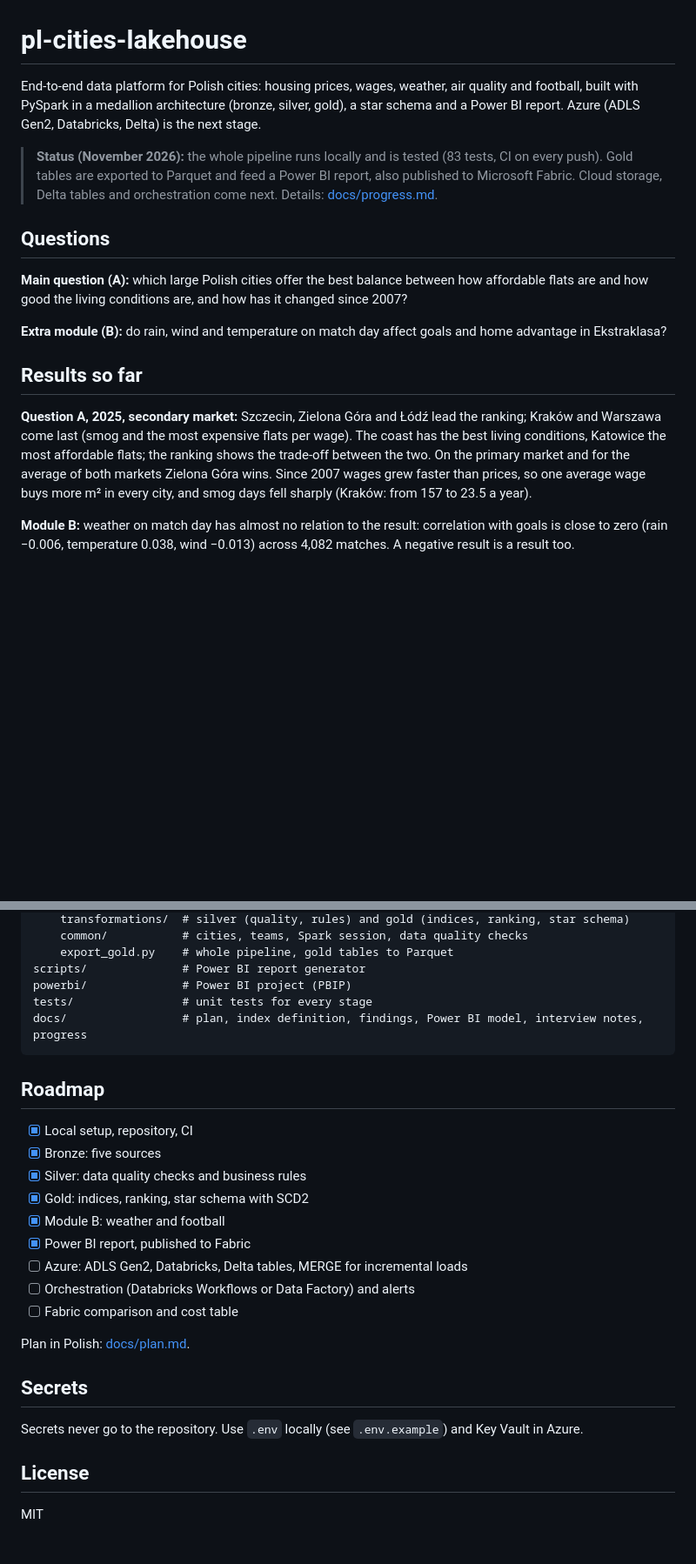
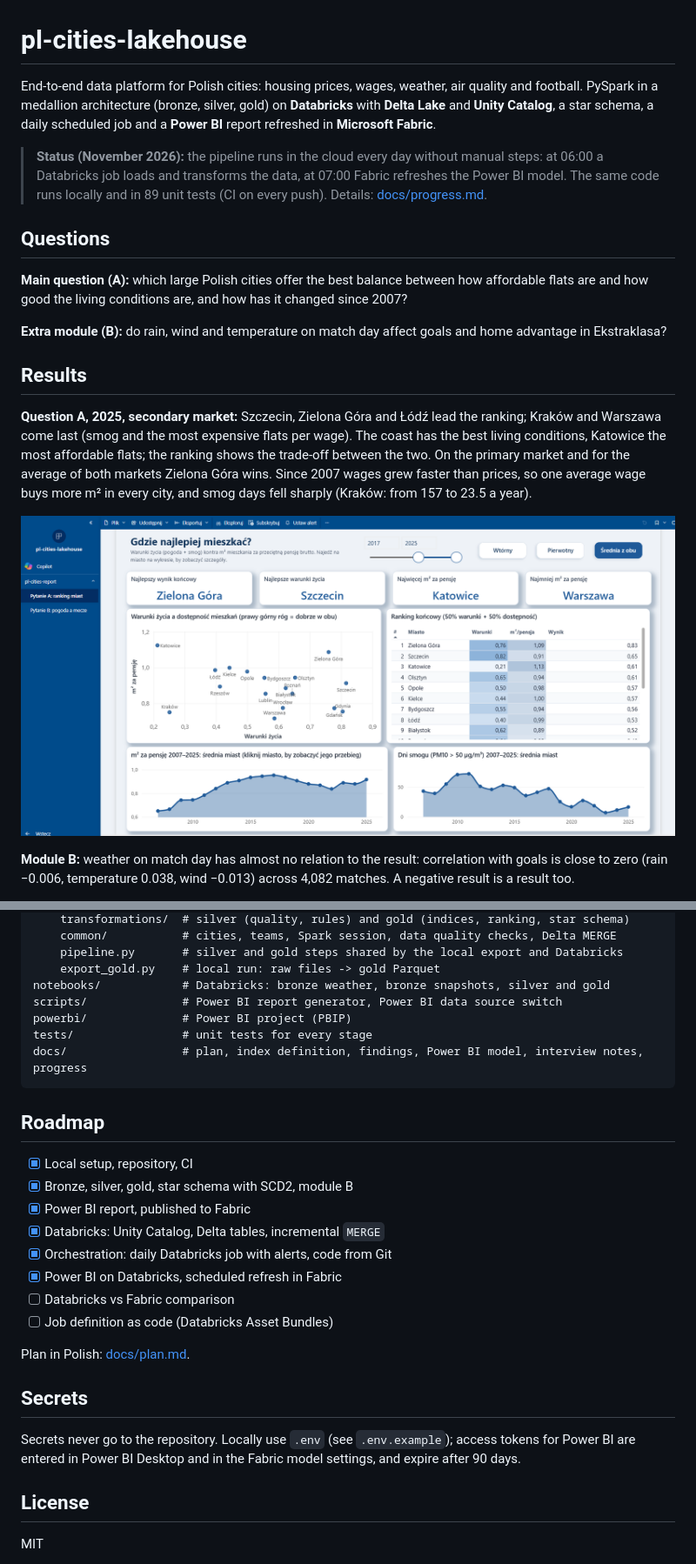
Before and after one commit to Luksol-hub/pl-cities-lakehouse, a Markdown page: README.md, 2 parts joined by grey strips. Shown at 87% size. Rendered like a GitHub page; pictures changed too: docs/images/report.png (added); blank space fills up the shorter version.

```diff
--- a/README.md
+++ b/README.md
@@ -1,12 +1,13 @@
 # pl-cities-lakehouse
 
-End-to-end data platform for Polish cities: housing prices, wages, weather, air quality and football,
-built with PySpark in a medallion architecture (bronze, silver, gold), a star schema and a Power BI report.
-Azure (ADLS Gen2, Databricks, Delta) is the next stage.
+End-to-end data platform for Polish cities: housing prices, wages, weather, air quality and football.
+PySpark in a medallion architecture (bronze, silver, gold) on **Databricks** with **Delta Lake** and
+**Unity Catalog**, a star schema, a daily scheduled job and a **Power BI** report refreshed in
+**Microsoft Fabric**.
 
-> **Status (November 2026):** the whole pipeline runs locally and is tested (83 tests, CI on every push).
-> Gold tables are exported to Parquet and feed a Power BI report, also published to Microsoft Fabric.
-> Cloud storage, Delta tables and orchestration come next. Details: [docs/progress.md](docs/progress.md).
+> **Status (November 2026):** the pipeline runs in the cloud every day without manual steps:
+> at 06:00 a Databricks job loads and transforms the data, at 07:00 Fabric refreshes the Power BI model.
+> The same code runs locally and in 89 unit tests (CI on every push). Details: [docs/progress.md](docs/progress.md).
 
 ## Questions
 
@@ -15,13 +16,15 @@ and how good the living conditions are, and how has it changed since 2007?
 
 **Extra module (B):** do rain, wind and temperature on match day affect goals and home advantage in Ekstraklasa?
 
-## Results so far
+## Results
 
 **Question A, 2025, secondary market:** Szczecin, Zielona Góra and Łódź lead the ranking; Kraków and Warszawa
 come last (smog and the most expensive flats per wage). The coast has the best living conditions, Katowice the
 most affordable flats; the ranking shows the trade-off between the two. On the primary market and for the average
 of both markets Zielona Góra wins. Since 2007 wages grew faster than prices, so one average wage buys more m²
 in every city, and smog days fell sharply (Kraków: from 157 to 23.5 a year).
+
+![Power BI report, question A: average of 2017–2025, both markets](docs/images/report.png)
 
 **Module B:** weather on match day has almost no relation to the result: correlation with goals is close to zero
 (rain −0.006, temperature 0.038, wind −0.013) across 4,082 matches. A negative result is a result too.
@@ -115,7 +184,9 @@ src/pl_cities_lakehouse/
     transformations/  # silver (quality, rules) and gold (indices, ranking, star schema)
-    common/           # cities, teams, Spark session, data quality checks
-    export_gold.py    # whole pipeline, gold tables to Parquet
-scripts/              # Power BI report generator
+    common/           # cities, teams, Spark session, data quality checks, Delta MERGE
+    pipeline.py       # silver and gold steps shared by the local export and Databricks
+    export_gold.py    # local run: raw files -> gold Parquet
+notebooks/            # Databricks: bronze weather, bronze snapshots, silver and gold
+scripts/              # Power BI report generator, Power BI data source switch
 powerbi/              # Power BI project (PBIP)
 tests/                # unit tests for every stage
 docs/                 # plan, index definition, findings, Power BI model, interview notes, progress
@@ -124,20 +195,20 @@ docs/                 # plan, index definition, findings, Power BI model, interv
 ## Roadmap
 
 - [x] Local setup, repository, CI
-- [x] Bronze: five sources
-- [x] Silver: data quality checks and business rules
-- [x] Gold: indices, ranking, star schema with SCD2
-- [x] Module B: weather and football
+- [x] Bronze, silver, gold, star schema with SCD2, module B
 - [x] Power BI report, published to Fabric
-- [ ] Azure: ADLS Gen2, Databricks, Delta tables, MERGE for incremental loads
-- [ ] Orchestration (Databricks Workflows or Data Factory) and alerts
-- [ ] Fabric comparison and cost table
+- [x] Databricks: Unity Catalog, Delta tables, incremental `MERGE`
+- [x] Orchestration: daily Databricks job with alerts, code from Git
+- [x] Power BI on Databricks, scheduled refresh in Fabric
+- [ ] Databricks vs Fabric comparison
+- [ ] Job definition as code (Databricks Asset Bundles)
 
 Plan in Polish: [docs/plan.md](docs/plan.md).
 
 ## Secrets
 
-Secrets never go to the repository. Use `.env` locally (see `.env.example`) and Key Vault in Azure.
+Secrets never go to the repository. Locally use `.env` (see `.env.example`); access tokens for Power BI are entered
+in Power BI Desktop and in the Fabric model settings, and expire after 90 days.
 
 ## License
 
```
Also changed, not shown: other parts of README.md (+94 -28 lines), docs/progress.md (+9 -5 lines), docs/images/job.png (added), docs/images/lineage.png (added), 2 other files.
